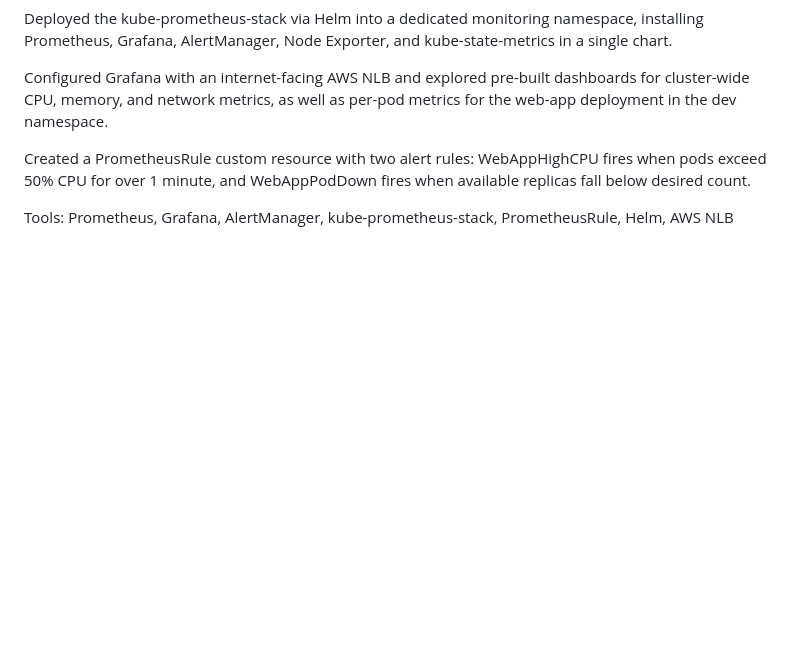
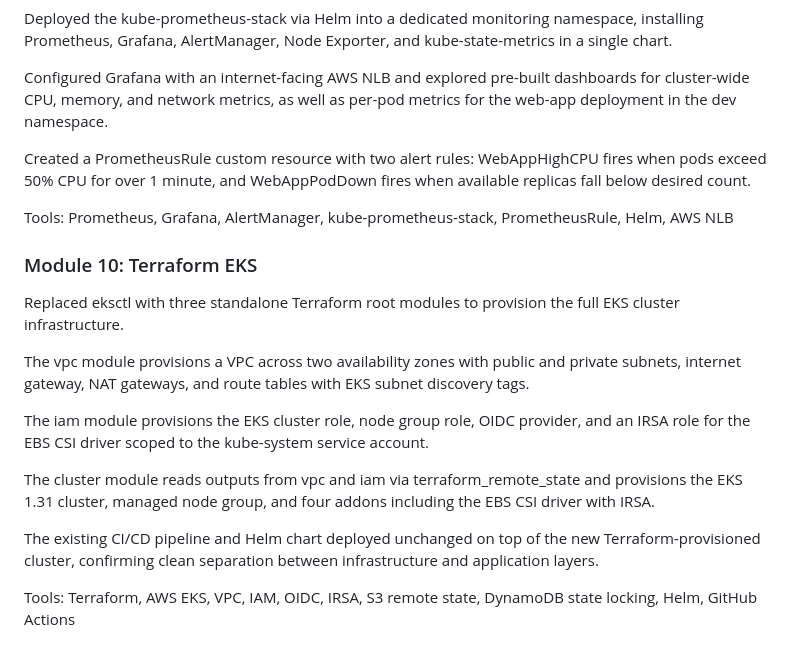
Before and after one commit to JJThoms1/kubernetes-fundamentals, a Markdown page: README.md, the part around the change. Rendered like a GitHub page; blank space fills up the shorter version.

Commit message:
Add Module 10 Terraform EKS to README

```diff
--- a/README.md
+++ b/README.md
@@ -108,3 +108,16 @@ Configured Grafana with an internet-facing AWS NLB and explored pre-built dashbo
 Created a PrometheusRule custom resource with two alert rules: WebAppHighCPU fires when pods exceed 50% CPU for over 1 minute, and WebAppPodDown fires when available replicas fall below desired count.
 
 Tools: Prometheus, Grafana, AlertManager, kube-prometheus-stack, PrometheusRule, Helm, AWS NLB
+
+### Module 10: Terraform EKS
+Replaced eksctl with three standalone Terraform root modules to provision the full EKS cluster infrastructure.
+
+The vpc module provisions a VPC across two availability zones with public and private subnets, internet gateway, NAT gateways, and route tables with EKS subnet discovery tags.
+
+The iam module provisions the EKS cluster role, node group role, OIDC provider, and an IRSA role for the EBS CSI driver scoped to the kube-system service account.
+
+The cluster module reads outputs from vpc and iam via terraform_remote_state and provisions the EKS 1.31 cluster, managed node group, and four addons including the EBS CSI driver with IRSA.
+
+The existing CI/CD pipeline and Helm chart deployed unchanged on top of the new Terraform-provisioned cluster, confirming clean separation between infrastructure and application layers.
+
+Tools: Terraform, AWS EKS, VPC, IAM, OIDC, IRSA, S3 remote state, DynamoDB state locking, Helm, GitHub Actions
```
